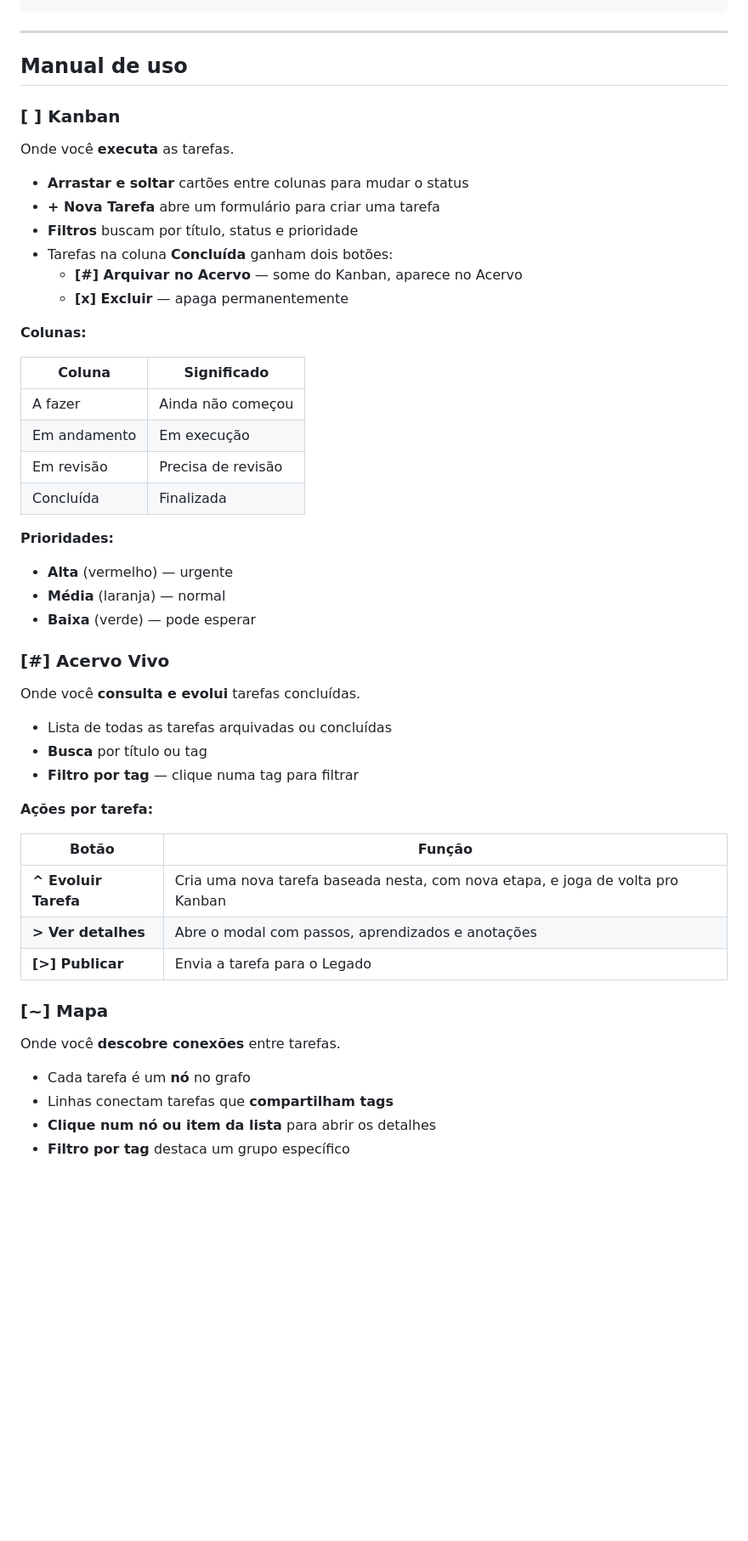
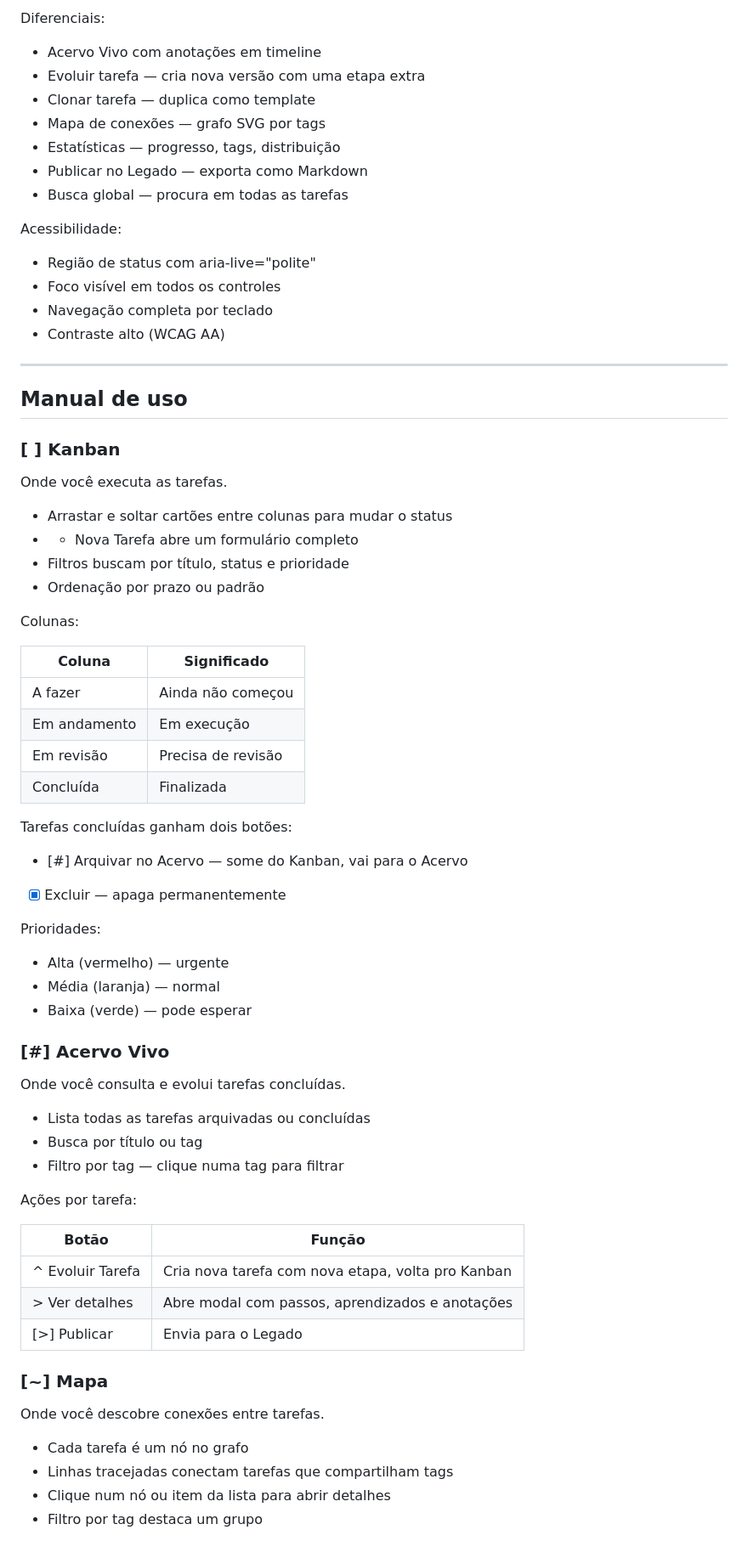
Before and after one commit to Izzieee/DFE_Jacyane-Martins, a Markdown page: README.md, the part around one of its changes. Shown at 85% size. Drawn GitHub-style; blank space fills up the shorter version.

```diff
--- a/README.md
+++ b/README.md
@@ -46,3 +61,17 @@ Kanban → conclui → Acervo → Mapa → Legado → Evoluir → Kanban
+Diferenciais:
+- Acervo Vivo com anotações em timeline
+- Evoluir tarefa — cria nova versão com uma etapa extra
+- Clonar tarefa — duplica como template
+- Mapa de conexões — grafo SVG por tags
+- Estatísticas — progresso, tags, distribuição
+- Publicar no Legado — exporta como Markdown
+- Busca global — procura em todas as tarefas
+
+Acessibilidade:
+- Região de status com aria-live="polite"
+- Foco visível em todos os controles
+- Navegação completa por teclado
+- Contraste alto (WCAG AA)
 
 ---
 
@@ -50,16 +79,14 @@ Kanban → conclui → Acervo → Mapa → Legado → Evoluir → Kanban
 
 ### [ ] Kanban
 
-Onde você **executa** as tarefas.
+Onde você executa as tarefas.
 
-- **Arrastar e soltar** cartões entre colunas para mudar o status
-- **+ Nova Tarefa** abre um formulário para criar uma tarefa
-- **Filtros** buscam por título, status e prioridade
-- Tarefas na coluna **Concluída** ganham dois botões:
-  - **[#] Arquivar no Acervo** — some do Kanban, aparece no Acervo
-  - **[x] Excluir** — apaga permanentemente
+- Arrastar e soltar cartões entre colunas para mudar o status
+- + Nova Tarefa abre um formulário completo
+- Filtros buscam por título, status e prioridade
+- Ordenação por prazo ou padrão
 
-**Colunas:**
+Colunas:
 
 | Coluna | Significado |
 |--------|-------------|
@@ -68,34 +95,39 @@ Onde você **executa** as tarefas.
 | Em revisão | Precisa de revisão |
 | Concluída | Finalizada |
 
-**Prioridades:**
+Tarefas concluídas ganham dois botões:
 
-- **Alta** (vermelho) — urgente
-- **Média** (laranja) — normal
-- **Baixa** (verde) — pode esperar
+- [#] Arquivar no Acervo — some do Kanban, vai para o Acervo
+- [x] Excluir — apaga permanentemente
+
+Prioridades:
+
+- Alta (vermelho) — urgente
+- Média (laranja) — normal
+- Baixa (verde) — pode esperar
 
 ### [#] Acervo Vivo
 
-Onde você **consulta e evolui** tarefas concluídas.
+Onde você consulta e evolui tarefas concluídas.
 
-- Lista de todas as tarefas arquivadas ou concluídas
-- **Busca** por título ou tag
-- **Filtro por tag** — clique numa tag para filtrar
+- Lista todas as tarefas arquivadas ou concluídas
+- Busca por título ou tag
+- Filtro por tag — clique numa tag para filtrar
 
-**Ações por tarefa:**
+Ações por tarefa:
 
 | Botão | Função |
 |-------|--------|
-| **^ Evoluir Tarefa** | Cria uma nova tarefa baseada nesta, com nova etapa, e joga de volta pro Kanban |
-| **> Ver detalhes** | Abre o modal com passos, aprendizados e anotações |
-| **[>] Publicar** | Envia a tarefa para o Legado |
+| ^ Evoluir Tarefa | Cria nova tarefa com nova etapa, volta pro Kanban |
+| > Ver detalhes | Abre modal com passos, aprendizados e anotações |
+| [>] Publicar | Envia para o Legado |
 
 ### [~] Mapa
 
-Onde você **descobre conexões** entre tarefas.
+Onde você descobre conexões entre tarefas.
 
-- Cada tarefa é um **nó** no grafo
-- Linhas conectam tarefas que **compartilham tags**
-- **Clique num nó ou item da lista** para abrir os detalhes
-- **Filtro por tag** destaca um grupo específico
+- Cada tarefa é um nó no grafo
+- Linhas tracejadas conectam tarefas que compartilham tags
+- Clique num nó ou item da lista para abrir detalhes
+- Filtro por tag destaca um grupo
 
```
Also changed, not shown: other parts of README.md (+168 -97 lines).
